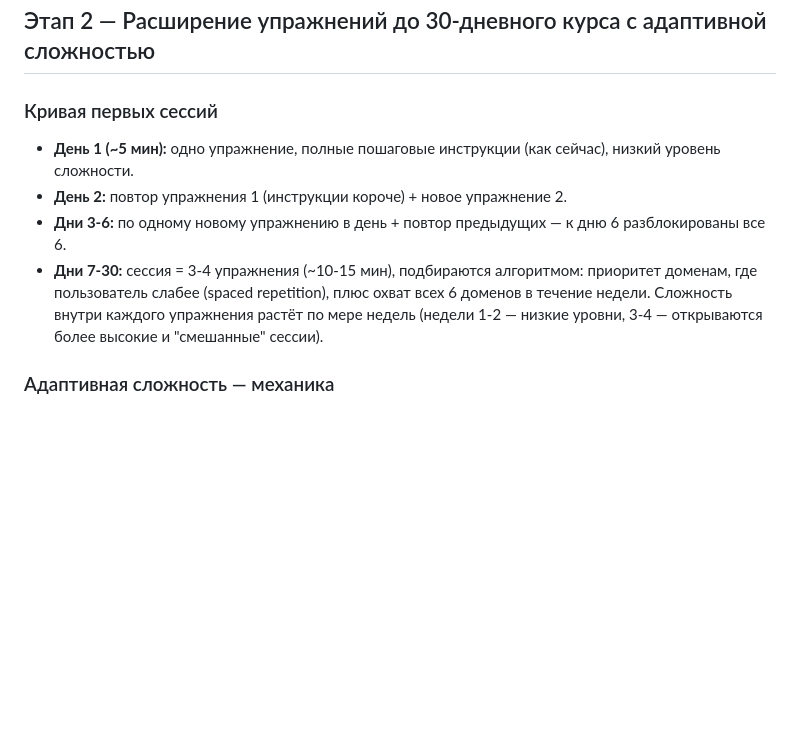
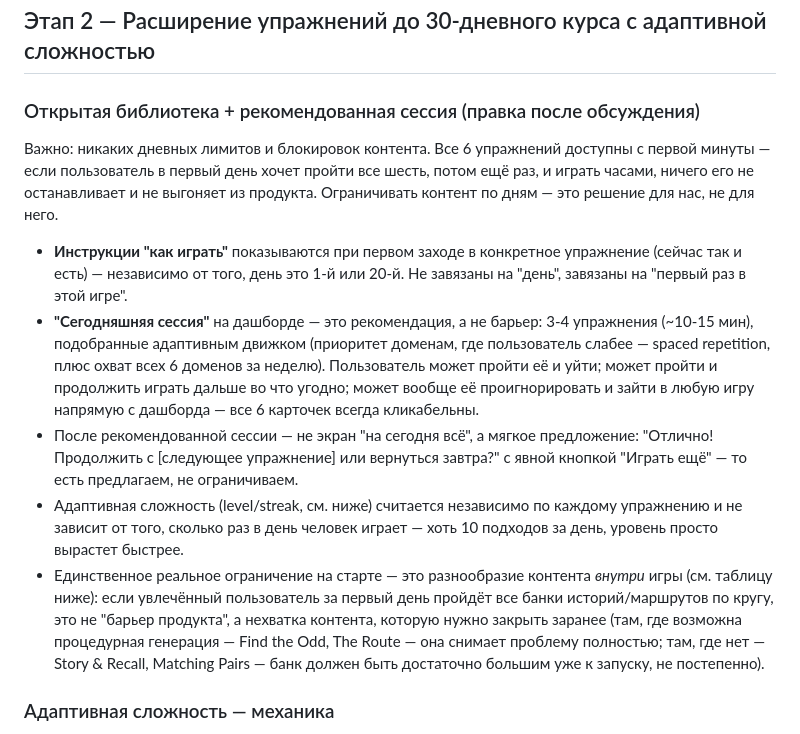
Before and after one commit to kukelvlad/CLIVE, a Markdown page: PRODUCT_PLAN.md, the part around the change. Drawn GitHub-style; blank space fills up the shorter version.

Commit message:
Revise session curve: no daily content gating, all exercises open from day 1

```diff
--- a/PRODUCT_PLAN.md
+++ b/PRODUCT_PLAN.md
@@ -71,12 +71,15 @@
 
 ## Этап 2 — Расширение упражнений до 30-дневного курса с адаптивной сложностью
 
-### Кривая первых сессий
+### Открытая библиотека + рекомендованная сессия (правка после обсуждения)
 
-- **День 1 (~5 мин):** одно упражнение, полные пошаговые инструкции (как сейчас), низкий уровень сложности.
-- **День 2:** повтор упражнения 1 (инструкции короче) + новое упражнение 2.
-- **Дни 3-6:** по одному новому упражнению в день + повтор предыдущих — к дню 6 разблокированы все 6.
-- **Дни 7-30:** сессия = 3-4 упражнения (~10-15 мин), подбираются алгоритмом: приоритет доменам, где пользователь слабее (spaced repetition), плюс охват всех 6 доменов в течение недели. Сложность внутри каждого упражнения растёт по мере недель (недели 1-2 — низкие уровни, 3-4 — открываются более высокие и "смешанные" сессии).
+Важно: никаких дневных лимитов и блокировок контента. Все 6 упражнений доступны с первой минуты — если пользователь в первый день хочет пройти все шесть, потом ещё раз, и играть часами, ничего его не останавливает и не выгоняет из продукта. Ограничивать контент по дням — это решение для нас, не для него.
+
+- **Инструкции "как играть"** показываются при первом заходе в конкретное упражнение (сейчас так и есть) — независимо от того, день это 1-й или 20-й. Не завязаны на "день", завязаны на "первый раз в этой игре".
+- **"Сегодняшняя сессия"** на дашборде — это рекомендация, а не барьер: 3-4 упражнения (~10-15 мин), подобранные адаптивным движком (приоритет доменам, где пользователь слабее — spaced repetition, плюс охват всех 6 доменов за неделю). Пользователь может пройти её и уйти; может пройти и продолжить играть дальше во что угодно; может вообще её проигнорировать и зайти в любую игру напрямую с дашборда — все 6 карточек всегда кликабельны.
+- После рекомендованной сессии — не экран "на сегодня всё", а мягкое предложение: "Отлично! Продолжить с [следующее упражнение] или вернуться завтра?" с явной кнопкой "Играть ещё" — то есть предлагаем, не ограничиваем.
+- Адаптивная сложность (level/streak, см. ниже) считается независимо по каждому упражнению и не зависит от того, сколько раз в день человек играет — хоть 10 подходов за день, уровень просто вырастет быстрее.
+- Единственное реальное ограничение на старте — это разнообразие контента *внутри* игры (см. таблицу ниже): если увлечённый пользователь за первый день пройдёт все банки историй/маршрутов по кругу, это не "барьер продукта", а нехватка контента, которую нужно закрыть заранее (там, где возможна процедурная генерация — Find the Odd, The Route — она снимает проблему полностью; там, где нет — Story & Recall, Matching Pairs — банк должен быть достаточно большим уже к запуску, не постепенно).
 
 ### Адаптивная сложность — механика
 
```
